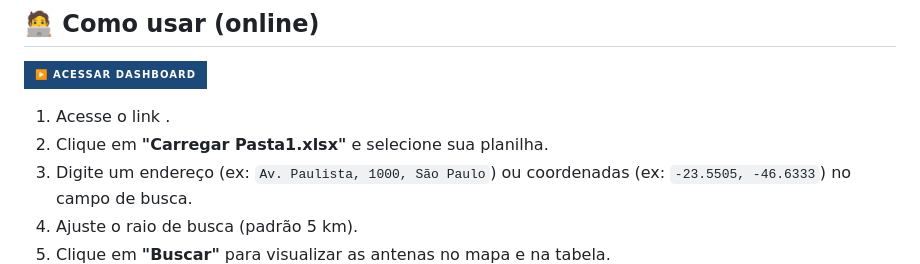
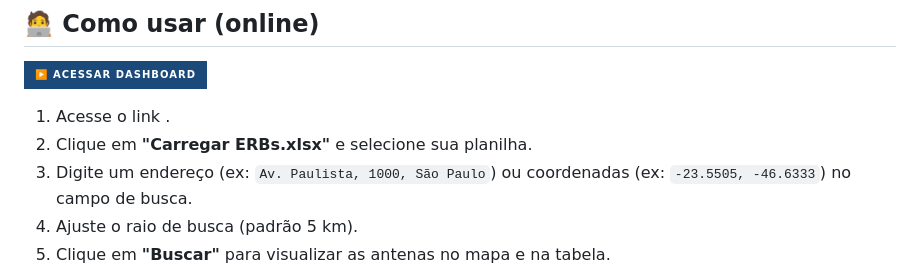
Before and after one commit to Ronaldo2644/dashboard-viabilidade_Movel, a Markdown page: README.md, the part around the change. Rendered like a GitHub page; badges without logos.

```diff
--- a/README.md
+++ b/README.md
@@ -54,7 +54,7 @@ Ao fazer o upload, o sistema espera que a planilha tenha as seguintes colunas (o
 [![Acessar Dashboard](https://img.shields.io/badge/▶️_Acessar_Dashboard-1b4a7a?style=for-the-badge&logo=githubpages&logoColor=white)](https://ronaldo2644.github.io/dashboard-viabilidade_Movel/)
 
 1. Acesse o link .
-2. Clique em **"Carregar Pasta1.xlsx"** e selecione sua planilha.
+2. Clique em **"Carregar ERBs.xlsx"** e selecione sua planilha.
 3. Digite um endereço (ex: `Av. Paulista, 1000, São Paulo`) ou coordenadas (ex: `-23.5505, -46.6333`) no campo de busca.
 4. Ajuste o raio de busca (padrão 5 km).
 5. Clique em **"Buscar"** para visualizar as antenas no mapa e na tabela.
```
